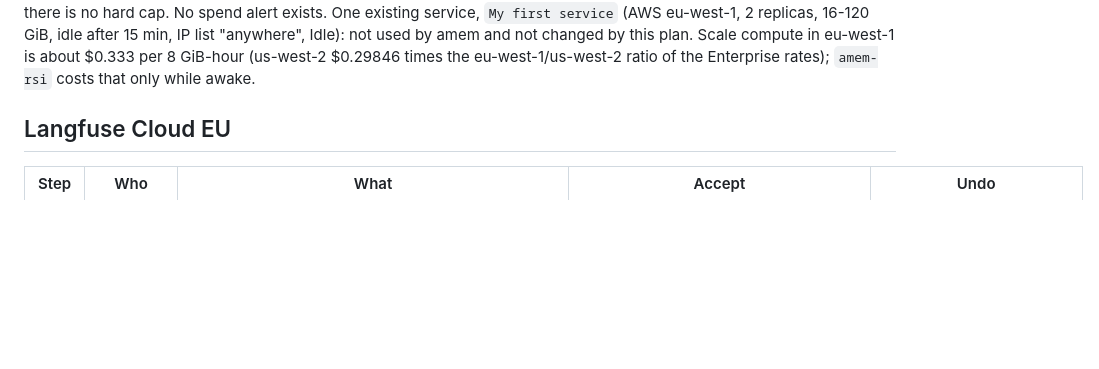
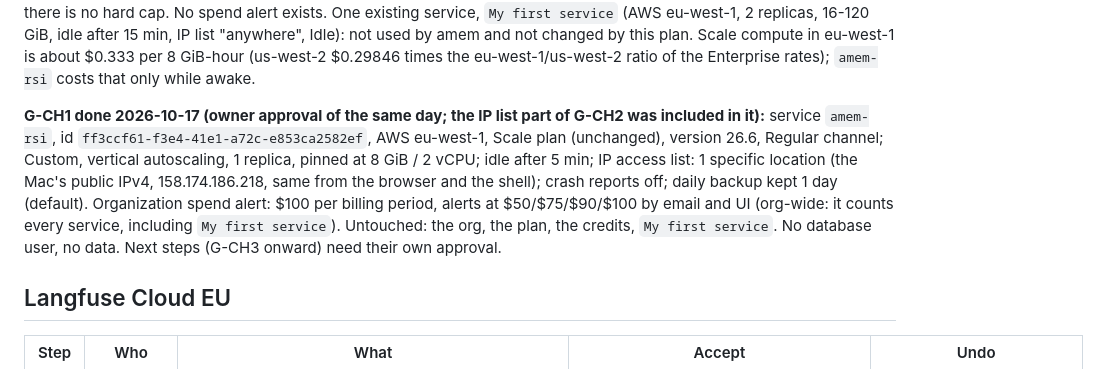
Before and after one commit to vilmerfrost/agent-memory, a Markdown page: docs/integrations/cloud-activation.md, the part around the change. GitHub-like rendering; blank space fills up the shorter version.

Commit message:
docs(integrations): G-CH1 done: amem-rsi (eu-west-1, 1 x 8 GiB pinned, idle 5 min, IP list 1 location), org spend alert $100
Co-Authored-By: Claude Opus 5.5 <noreply@anthropic.com>

```diff
--- a/docs/integrations/cloud-activation.md
+++ b/docs/integrations/cloud-activation.md
@@ -43,6 +43,15 @@ No spend alert exists. One existing service, `My first service` (AWS eu-west-1,
 idle after 15 min, IP list "anywhere", Idle): not used by amem and not changed by this plan. Scale compute
 in eu-west-1 is about $0.333 per 8 GiB-hour (us-west-2 $0.29846 times the eu-west-1/us-west-2 ratio of the
 Enterprise rates); `amem-rsi` costs that only while awake.
+
+**G-CH1 done 2026-10-17 (owner approval of the same day; the IP list part of G-CH2 was included in it):**
+service `amem-rsi`, id `ff3ccf61-f3e4-41e1-a72c-e853ca2582ef`, AWS eu-west-1, Scale plan (unchanged), version
+26.6, Regular channel; Custom, vertical autoscaling, 1 replica, pinned at 8 GiB / 2 vCPU; idle after 5 min;
+IP access list: 1 specific location (the Mac's public IPv4, 158.174.186.218, same from the browser and the
+shell); crash reports off; daily backup kept 1 day (default). Organization spend alert: $100 per billing
+period, alerts at $50/$75/$90/$100 by email and UI (org-wide: it counts every service, including `My first
+service`). Untouched: the org, the plan, the credits, `My first service`. No database user, no data. Next
+steps (G-CH3 onward) need their own approval.
 
 ## Langfuse Cloud EU
 
```
